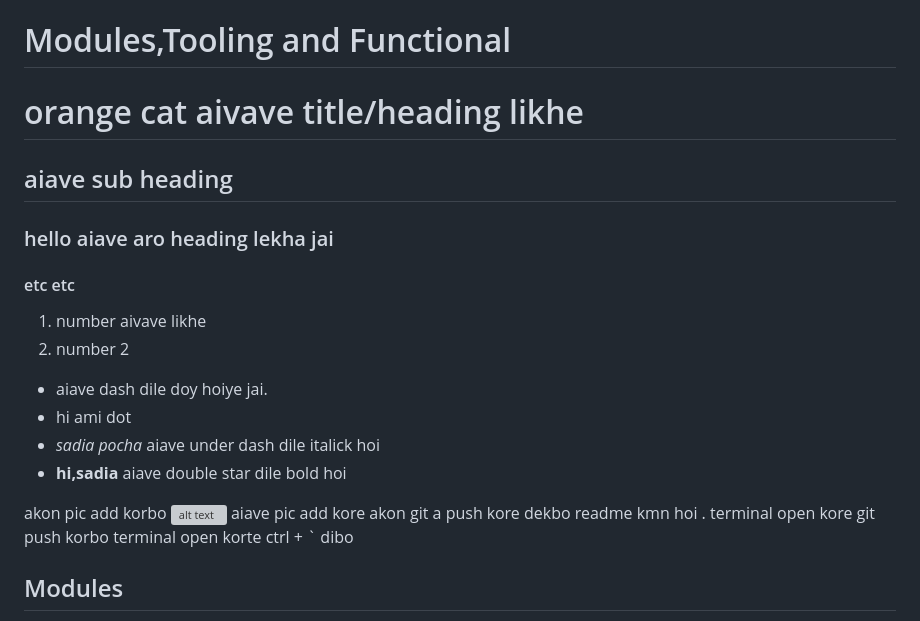
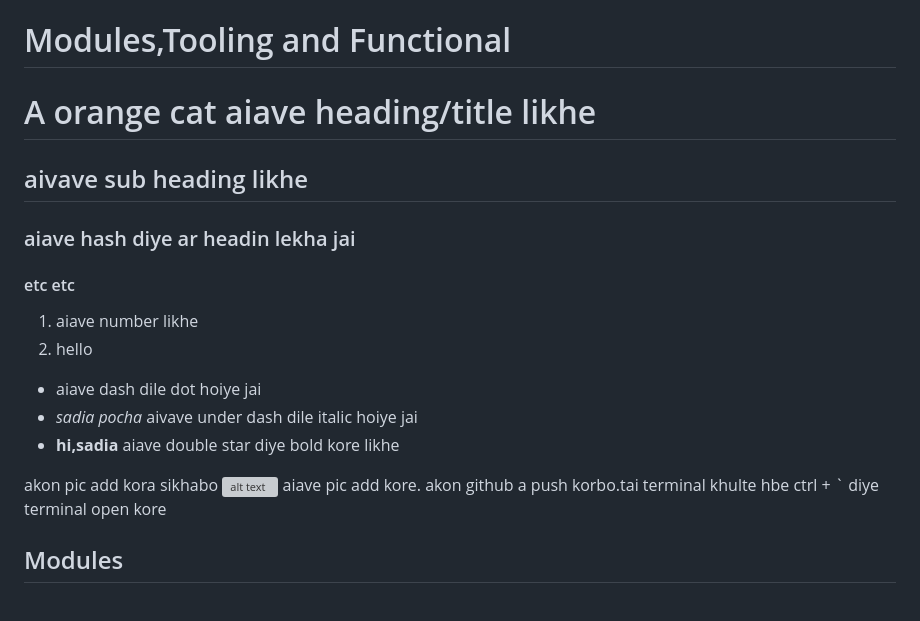
Before and after one commit to Touhidujjaman-Emon/Modern-js-modules-tooling-functional, a Markdown page: readme.md, the part around the change. Drawn GitHub-style; grey boxes are pictures that could not be loaded.

Commit message:
added note

```diff
--- a/readme.md
+++ b/readme.md
@@ -1,25 +1,22 @@
 # Modules,Tooling and Functional
 
-# orange cat  aivave title/heading likhe
-## aiave sub heading
-### hello aiave aro heading lekha jai
+# A orange cat aiave heading/title likhe
+## aivave sub heading likhe
+### aiave hash diye ar headin lekha jai
 #### etc etc
 
-1. number aivave likhe
-2. number 2
+1. aiave number likhe
+2. hello
 
-- aiave dash dile doy hoiye jai.
-- hi ami dot
-- _sadia pocha_ aiave under dash dile italick hoi
-- **hi,sadia** aiave double star dile bold hoi
+- aiave dash dile dot hoiye jai
+- _sadia pocha_ aivave under dash dile italic hoiye jai
+- **hi,sadia** aiave double star diye bold kore likhe
 
-akon pic add korbo
+akon pic add kora sikhabo
 ![alt text](Screenshot_57.png)
-aiave pic add kore
-akon git a push kore dekbo readme kmn hoi . terminal open kore git push korbo
-terminal open korte ctrl + ` dibo
-
-
+aiave pic add kore.
+akon github a push korbo.tai terminal khulte hbe
+ctrl + ` diye terminal open kore
 
 
 ## Modules
```
